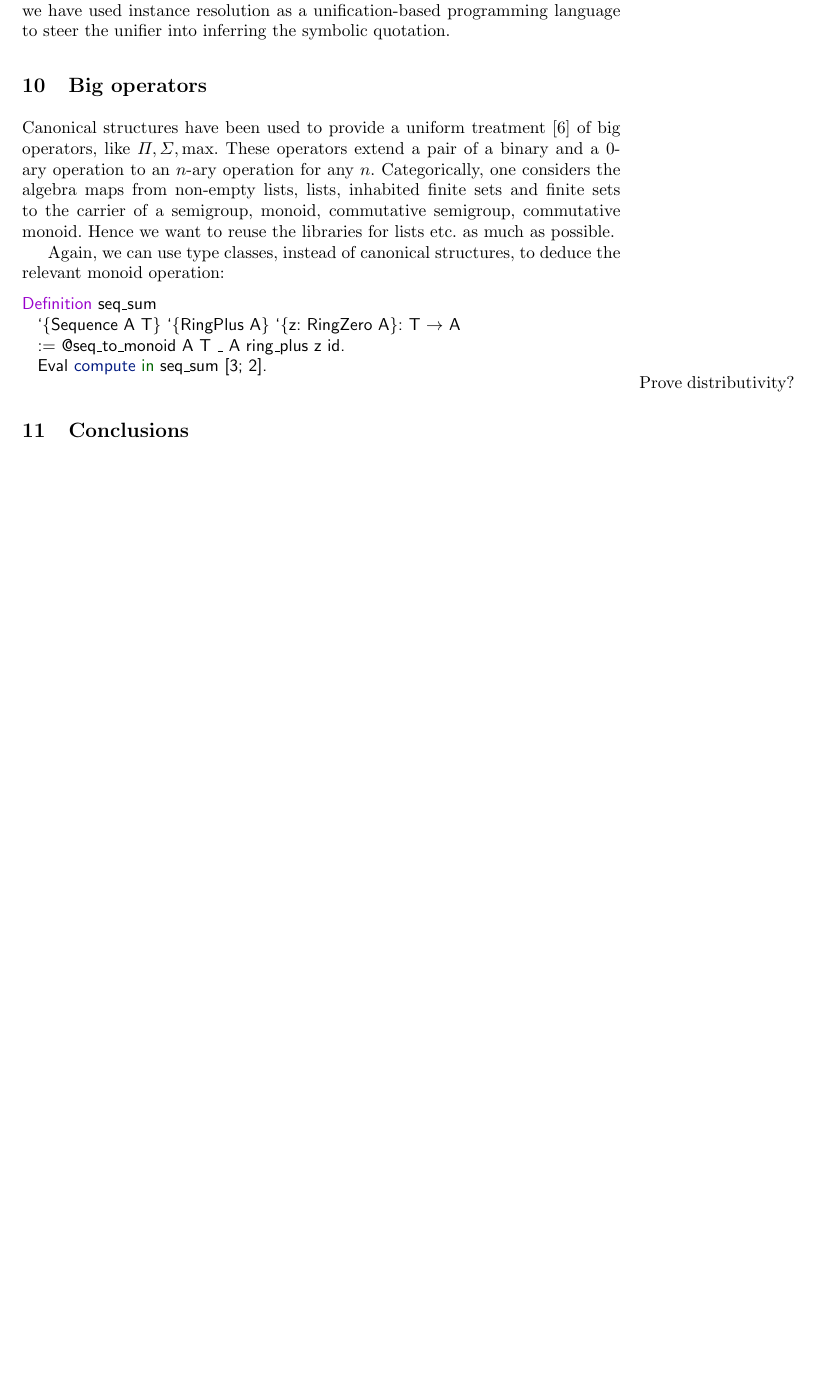
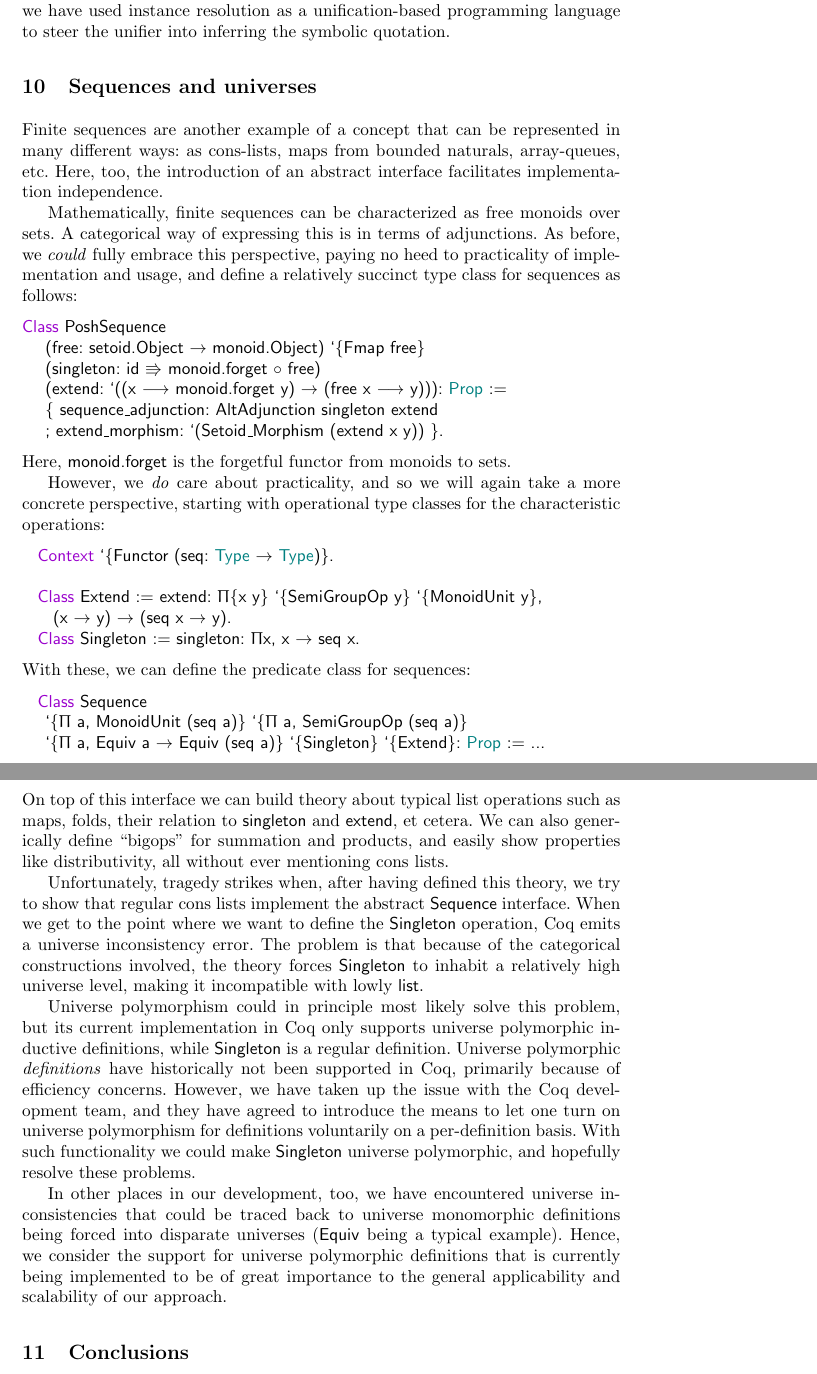
Before and after one commit to coq-community/math-classes, a LaTeX paper (jar.tex): part of page 25 of 28 before the commit and two parts of pages 25 and 26 of 29 after it, the two joined at a grey line, cut so that both start at the same text, the shorter picture padded with empty space. Compiled offline with pdfLaTeX.

Commit message:
Replace bigops section with 'Sequences and universes' section.

```diff
--- a/jar.tex
+++ b/jar.tex
@@ -1020,7 +1020,48 @@ Notice that we have not made any use of \lstinline|Ltac|, Coq's tactic language.
 %which moreover works on setoid equalities.
 
 
-\section{Big operators}
+\section{Sequences and universes}
+
+Finite sequences are another example of a concept that can be represented in many different ways: as cons-lists, maps from bounded naturals, array-queues, etc. Here, too, the introduction of an abstract interface facilitates implementation independence.
+
+Mathematically, finite sequences can be characterized as free monoids over sets. A categorical way of expressing this is in terms of adjunctions. As before, we \emph{could} fully embrace this perspective, paying no heed to practicality of implementation and usage, and define a relatively succinct type class for sequences as follows:
+\begin{lstlisting}
+Class PoshSequence
+   (free: setoid.Object → monoid.Object) `{Fmap free}
+   (singleton: id ⇛ monoid.forget ∘ free)
+   (extend: `((x ⟶ monoid.forget y) → (free x ⟶ y))): Prop :=
+   { sequence_adjunction: AltAdjunction singleton extend
+   ; extend_morphism: `(Setoid_Morphism (extend x y)) }.
+\end{lstlisting}
+Here, \lstinline|monoid.forget| is the forgetful functor from monoids to sets.
+
+However, we \emph{do} care about practicality, and so we will again take a more concrete perspective, starting with operational type classes for the characteristic operations:
+\begin{lstlisting}
+  Context `{Functor (seq: Type → Type)}.
+
+  Class Extend := extend: Π {x y} `{SemiGroupOp y} `{MonoidUnit y},
+    (x → y) → (seq x → y).
+  Class Singleton := singleton: Π x, x → seq x.
+\end{lstlisting}
+With these, we can define the predicate class for sequences:
+\begin{lstlisting}
+  Class Sequence
+   `{Π a, MonoidUnit (seq a)} `{Π a, SemiGroupOp (seq a)}
+   `{Π a, Equiv a → Equiv (seq a)} `{Singleton} `{Extend}: Prop := ...
+\end{lstlisting}
+%    { ... structural and propriety proofs sufficient to bundle up the categories and arrows ...
+%    ; ... AltAdjunction stated using the bundled ... }.
+On top of this interface we can build theory about typical list operations such as maps, folds, their relation to \lstinline|singleton| and \lstinline|extend|, et cetera. We can also generically define ``bigops'' for summation and products, and easily show properties like distributivity, all without ever mentioning cons lists.
+
+Unfortunately, tragedy strikes when, after having defined this theory, we try to show that regular cons lists implement the abstract \lstinline|Sequence| interface. When we get to the point where we want to define the \lstinline|Singleton| operation, Coq emits a universe inconsistency error. The problem is that because of the categorical constructions involved, the theory forces \lstinline|Singleton| to inhabit a relatively high universe level, making it incompatible with lowly \lstinline|list|.
+
+Universe polymorphism could in principle most likely solve this problem, but its current implementation in Coq only supports universe polymorphic inductive definitions, while \lstinline|Singleton| is a regular definition. Universe polymorphic \emph{definitions} have historically not been supported in Coq, primarily because of efficiency concerns. However, we have taken up the issue with the Coq development team, and they have agreed to introduce the means to let one turn on universe polymorphism for definitions voluntarily on a per-definition basis. With such functionality we could make \lstinline|Singleton| universe polymorphic, and hopefully resolve these problems.
+
+In other places in our development, too, we have encountered universe inconsistencies that could be traced back to universe monomorphic definitions being forced into disparate universes (\lstinline|Equiv| being a typical example). Hence, we consider the support for universe polymorphic definitions that is currently being implemented to be of great importance to the general applicability and scalability of our approach.
+
+% todo: not sure why we didn't have this problem with, say, nat/Naturals.
+
+\begin{comment}
 Canonical structures have been used to provide a uniform treatment~\cite{bertot2008canonical} of big
 operators, like $\Pi,\Sigma, \max$. These operators extend a pair of a binary and a 0-ary operation
 to an $n$-ary operation for any $n$. Categorically, one considers the algebra maps from non-empty
@@ -1034,7 +1075,8 @@ Definition seq_sum
   := @seq_to_monoid A T _ A ring_plus z id.
   Eval compute in seq_sum [3; 2].
 \end{lstlisting}
-\marginpar{Prove distributivity?}
+\end{comment}
+
 
 \begin{comment}
 \section{Subset types and proof irrelevance}\label{PI}
```
Also changed, not shown: jar.tex (15 more changed lines).
